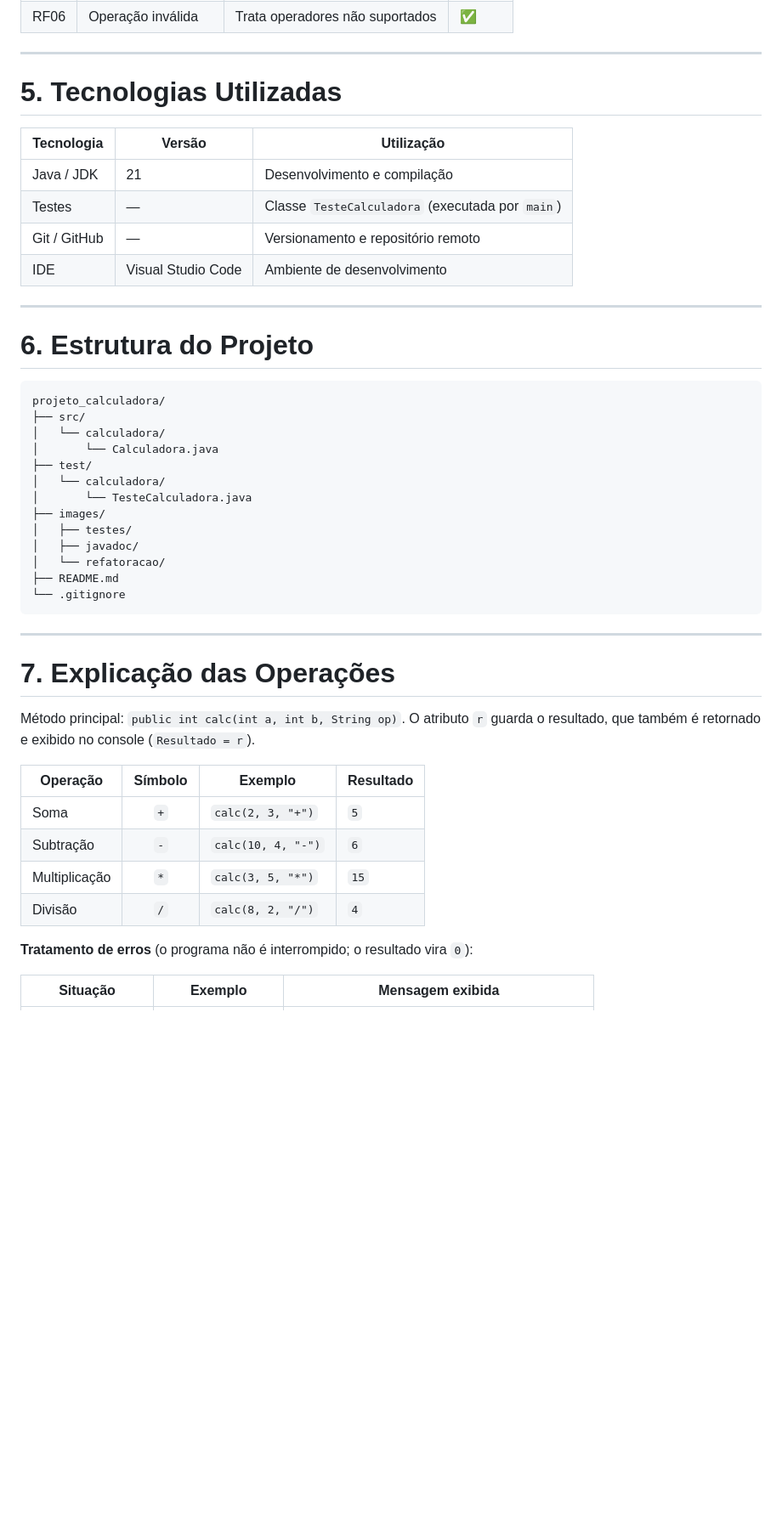
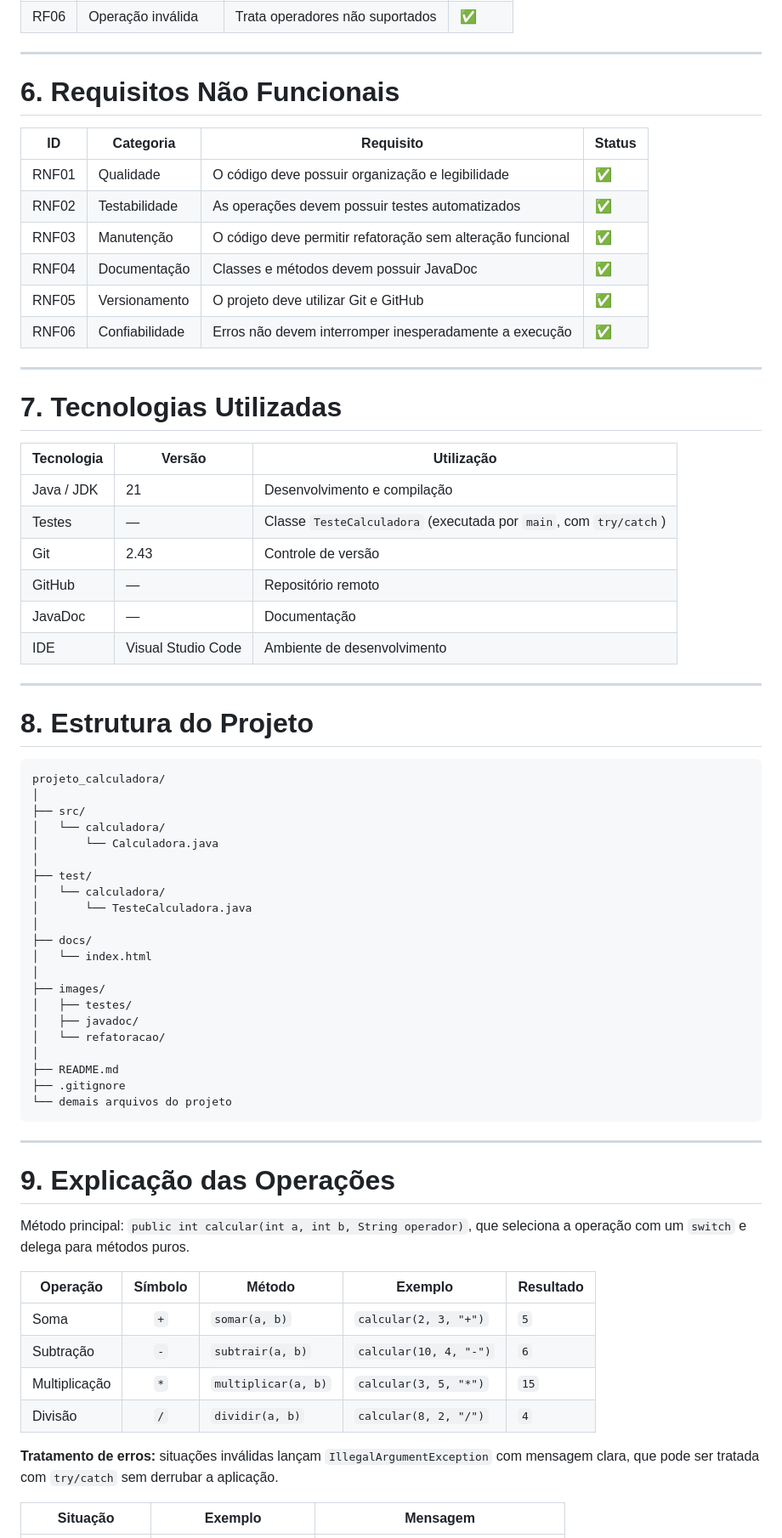
Before and after one commit to draikameta/projeto_calculadora, a Markdown page: README.md, the part around one of its changes. Shown at 85% size. Drawn GitHub-style; blank space fills up the shorter version.

Commit message:
docs: atualiza README.md com refatoração, testes e JavaDoc

````diff
--- a/README.md
+++ b/README.md
@@ -44,49 +92,72 @@ Desenvolver uma calculadora em Java aplicando práticas de qualidade: testes, tr
 
 ---
 
-# 5. Tecnologias Utilizadas
+# 6. Requisitos Não Funcionais
+
+| ID | Categoria | Requisito | Status |
+|---|---|---|---|
+| RNF01 | Qualidade | O código deve possuir organização e legibilidade | ✅ |
+| RNF02 | Testabilidade | As operações devem possuir testes automatizados | ✅ |
+| RNF03 | Manutenção | O código deve permitir refatoração sem alteração funcional | ✅ |
+| RNF04 | Documentação | Classes e métodos devem possuir JavaDoc | ✅ |
+| RNF05 | Versionamento | O projeto deve utilizar Git e GitHub | ✅ |
+| RNF06 | Confiabilidade | Erros não devem interromper inesperadamente a execução | ✅ |
+
+---
+
+# 7. Tecnologias Utilizadas
 
 | Tecnologia | Versão | Utilização |
 |---|---|---|
 | Java / JDK | 21 | Desenvolvimento e compilação |
-| Testes | — | Classe `TesteCalculadora` (executada por `main`) |
-| Git / GitHub | — | Versionamento e repositório remoto |
+| Testes | — | Classe `TesteCalculadora` (executada por `main`, com `try/catch`) |
+| Git | 2.43 | Controle de versão |
+| GitHub | — | Repositório remoto |
+| JavaDoc | — | Documentação |
 | IDE | Visual Studio Code | Ambiente de desenvolvimento |
 
 ---
 
-# 6. Estrutura do Projeto
+# 8. Estrutura do Projeto
 
 ```text
 projeto_calculadora/
+│
 ├── src/
 │   └── calculadora/
 │       └── Calculadora.java
+│
 ├── test/
 │   └── calculadora/
 │       └── TesteCalculadora.java
+│
+├── docs/
+│   └── index.html
+│
 ├── images/
 │   ├── testes/
 │   ├── javadoc/
 │   └── refatoracao/
+│
 ├── README.md
-└── .gitignore
+├── .gitignore
+└── demais arquivos do projeto
 ```
 
 ---
 
-# 7. Explicação das Operações
+# 9. Explicação das Operações
 
-Método principal: `public int calc(int a, int b, String op)`. O atributo `r` guarda o resultado, que também é retornado e exibido no console (`Resultado = r`).
+Método principal: `public int calcular(int a, int b, String operador)`, que seleciona a operação com um `switch` e delega para métodos puros.
 
-| Operação | Símbolo | Exemplo | Resultado |
-|---|:---:|---|---|
-| Soma | `+` | `calc(2, 3, "+")` | `5` |
-| Subtração | `-` | `calc(10, 4, "-")` | `6` |
-| Multiplicação | `*` | `calc(3, 5, "*")` | `15` |
-| Divisão | `/` | `calc(8, 2, "/")` | `4` |
+| Operação | Símbolo | Método | Exemplo | Resultado |
+|---|:---:|---|---|---|
+| Soma | `+` | `somar(a, b)` | `calcular(2, 3, "+")` | `5` |
+| Subtração | `-` | `subtrair(a, b)` | `calcular(10, 4, "-")` | `6` |
+| Multiplicação | `*` | `multiplicar(a, b)` | `calcular(3, 5, "*")` | `15` |
+| Divisão | `/` | `dividir(a, b)` | `calcular(8, 2, "/")` | `4` |
 
-**Tratamento de erros** (o programa não é interrompido; o resultado vira `0`):
+**Tratamento de erros:** situações inválidas lançam `IllegalArgumentException` com mensagem clara, que pode ser tratada com `try/catch` sem derrubar a aplicação.
 
-| Situação | Exemplo | Mensagem exibida |
+| Situação | Exemplo | Mensagem |
 |---|---|---|
````
Also changed, not shown: other parts of README.md (+111 -16 lines).
